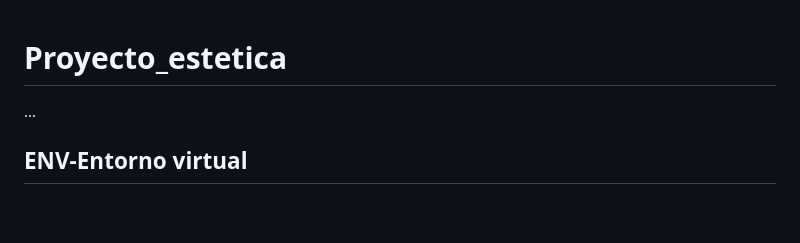
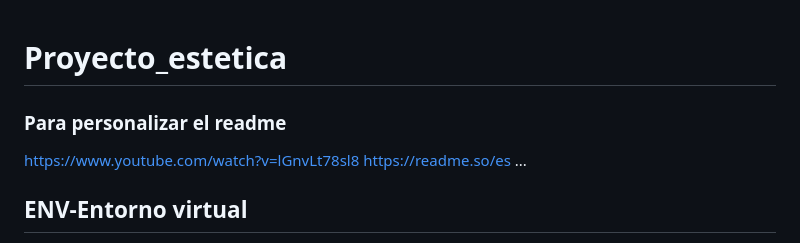
Before and after one commit to Taliaf6/Proyecto_estetica, a Markdown page: README.md, the part around the change printed below. Drawn GitHub-style; blank space fills up the shorter version.

Commit message:
Links de personalizacion de README.md

```diff
--- a/README.md
+++ b/README.md
@@ -1,5 +1,8 @@
 
 # **Proyecto_estetica**
+### Para personalizar el readme
+https://www.youtube.com/watch?v=lGnvLt78sl8
+https://readme.so/es
 ...
 
 ## **ENV-Entorno virtual**
```
Also changed, not shown: other parts of README.md (+3 -3 lines).
